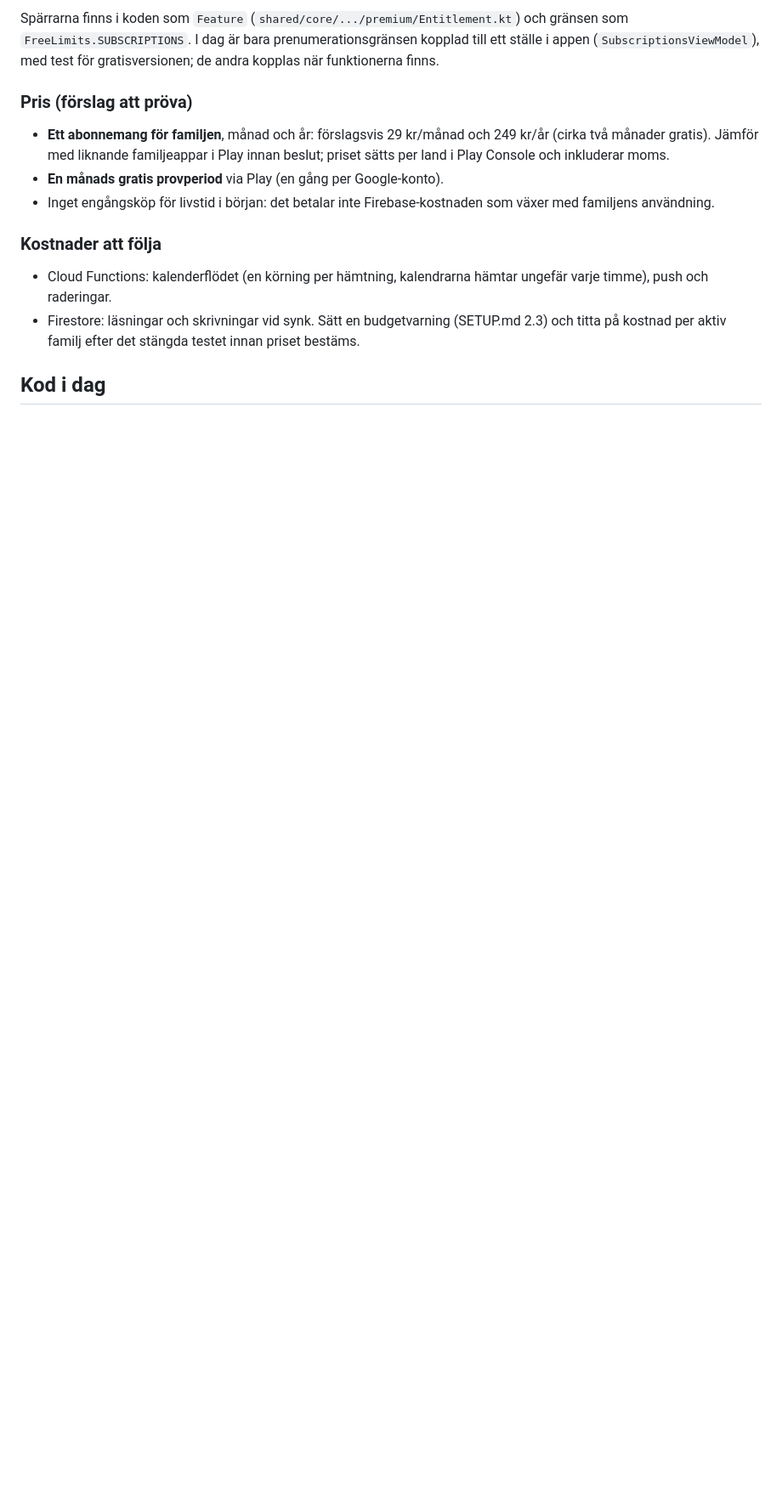
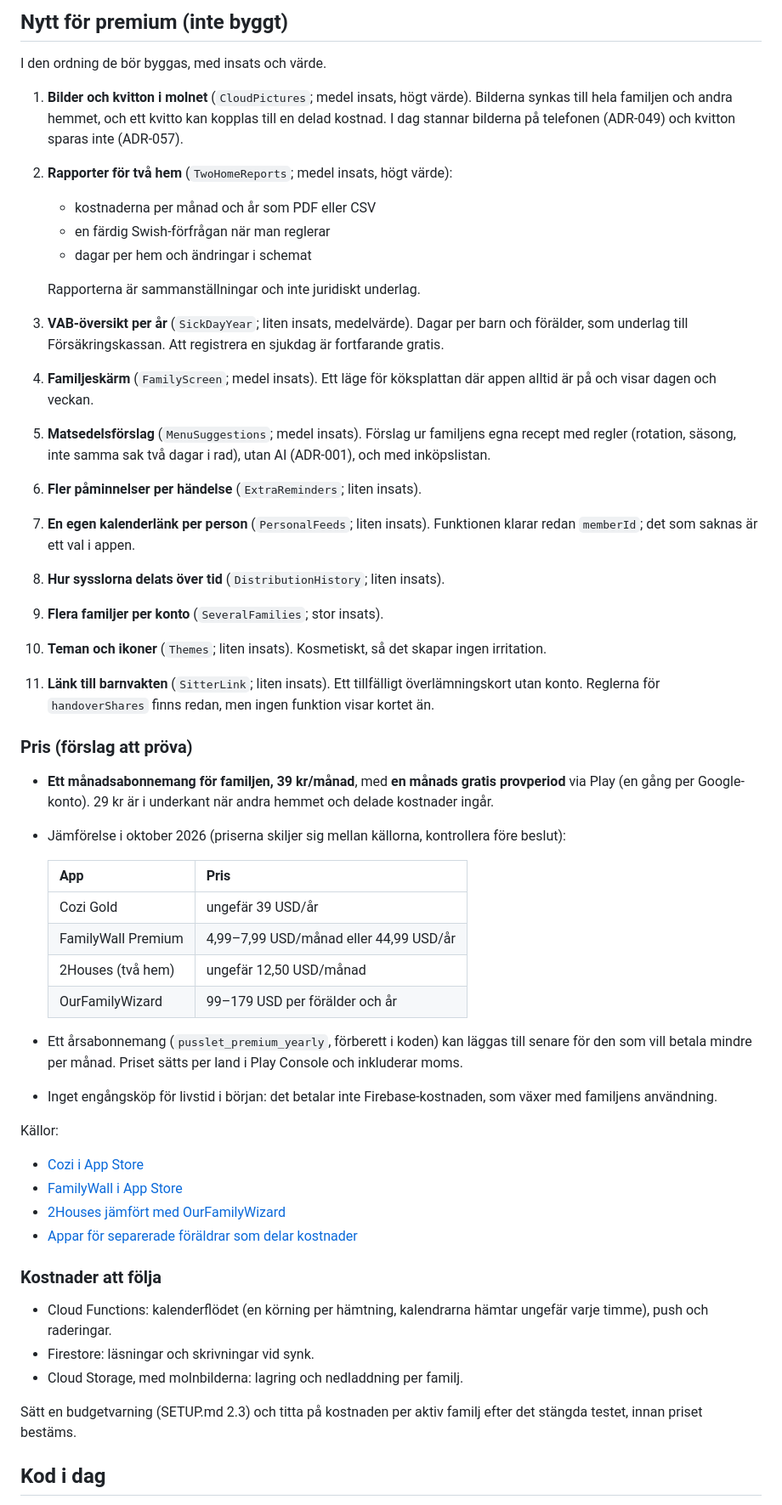
Before and after one commit to CinyxCoding/Pusslet, a Markdown page: docs/MONETIZATION.md, the part around one of its changes. Shown at 85% size. Drawn GitHub-style; blank space fills up the shorter version.

```diff
--- a/docs/MONETIZATION.md
+++ b/docs/MONETIZATION.md
@@ -34,17 +52,58 @@
 
-Spärrarna finns i koden som `Feature` (`shared/core/.../premium/Entitlement.kt`) och gränsen som
-`FreeLimits.SUBSCRIPTIONS`. I dag är bara prenumerationsgränsen kopplad till ett ställe i appen
-(`SubscriptionsViewModel`), med test för gratisversionen; de andra kopplas när funktionerna finns.
+## Nytt för premium (inte byggt)
+I den ordning de bör byggas, med insats och värde.
+
+1. **Bilder och kvitton i molnet** (`CloudPictures`; medel insats, högt värde). Bilderna synkas till hela familjen och
+   andra hemmet, och ett kvitto kan kopplas till en delad kostnad. I dag stannar bilderna på telefonen (ADR-049) och
+   kvitton sparas inte (ADR-057).
+2. **Rapporter för två hem** (`TwoHomeReports`; medel insats, högt värde):
+   - kostnaderna per månad och år som PDF eller CSV
+   - en färdig Swish-förfrågan när man reglerar
+   - dagar per hem och ändringar i schemat
+
+   Rapporterna är sammanställningar och inte juridiskt underlag.
+3. **VAB-översikt per år** (`SickDayYear`; liten insats, medelvärde). Dagar per barn och förälder, som underlag till
+   Försäkringskassan. Att registrera en sjukdag är fortfarande gratis.
+4. **Familjeskärm** (`FamilyScreen`; medel insats). Ett läge för köksplattan där appen alltid är på och visar dagen och
+   veckan.
+5. **Matsedelsförslag** (`MenuSuggestions`; medel insats). Förslag ur familjens egna recept med regler (rotation,
+   säsong, inte samma sak två dagar i rad), utan AI (ADR-001), och med inköpslistan.
+6. **Fler påminnelser per händelse** (`ExtraReminders`; liten insats).
+7. **En egen kalenderlänk per person** (`PersonalFeeds`; liten insats). Funktionen klarar redan `memberId`; det som
+   saknas är ett val i appen.
+8. **Hur sysslorna delats över tid** (`DistributionHistory`; liten insats).
+9. **Flera familjer per konto** (`SeveralFamilies`; stor insats).
+10. **Teman och ikoner** (`Themes`; liten insats). Kosmetiskt, så det skapar ingen irritation.
+11. **Länk till barnvakten** (`SitterLink`; liten insats). Ett tillfälligt överlämningskort utan konto. Reglerna för
+    `handoverShares` finns redan, men ingen funktion visar kortet än.
 
 ### Pris (förslag att pröva)
-- **Ett abonnemang för familjen**, månad och år: förslagsvis 29 kr/månad och 249 kr/år (cirka två månader gratis).
-  Jämför med liknande familjeappar i Play innan beslut; priset sätts per land i Play Console och inkluderar moms.
-- **En månads gratis provperiod** via Play (en gång per Google-konto).
-- Inget engångsköp för livstid i början: det betalar inte Firebase-kostnaden som växer med familjens användning.
+- **Ett månadsabonnemang för familjen, 39 kr/månad**, med **en månads gratis provperiod** via Play (en gång per
+  Google-konto). 29 kr är i underkant när andra hemmet och delade kostnader ingår.
+- Jämförelse i oktober 2026 (priserna skiljer sig mellan källorna, kontrollera före beslut):
+
+  | App | Pris |
+  |---|---|
+  | Cozi Gold | ungefär 39 USD/år |
+  | FamilyWall Premium | 4,99–7,99 USD/månad eller 44,99 USD/år |
+  | 2Houses (två hem) | ungefär 12,50 USD/månad |
+  | OurFamilyWizard | 99–179 USD per förälder och år |
+- Ett årsabonnemang (`pusslet_premium_yearly`, förberett i koden) kan läggas till senare för den som vill betala mindre
+  per månad. Priset sätts per land i Play Console och inkluderar moms.
+- Inget engångsköp för livstid i början: det betalar inte Firebase-kostnaden, som växer med familjens användning.
+
+Källor:
+- [Cozi i App Store](https://apps.apple.com/gb/app/cozi-family-organiser/id407108860)
+- [FamilyWall i App Store](https://apps.apple.com/app/id496889629)
+- [2Houses jämfört med OurFamilyWizard](https://www.2houses.com/en/blog/2houses-vs-ourfamilywizard)
+- [Appar för separerade föräldrar som delar kostnader](https://savvyladies.org/education/expense-sharing-apps-for-divorced-parents)
 
 ### Kostnader att följa
 - Cloud Functions: kalenderflödet (en körning per hämtning, kalendrarna hämtar ungefär varje timme), push och raderingar.
-- Firestore: läsningar och skrivningar vid synk. Sätt en budgetvarning (SETUP.md 2.3) och titta på kostnad per aktiv
-  familj efter det stängda testet innan priset bestäms.
+- Firestore: läsningar och skrivningar vid synk.
+- Cloud Storage, med molnbilderna: lagring och nedladdning per familj.
+
+Sätt en budgetvarning (SETUP.md 2.3) och titta på kostnaden per aktiv familj efter det stängda testet, innan priset
+bestäms.
 
 ## Kod i dag
```
Also changed, not shown: other parts of docs/MONETIZATION.md (+65 -35 lines), docs/DECISIONS.md (+1 -1 lines).
